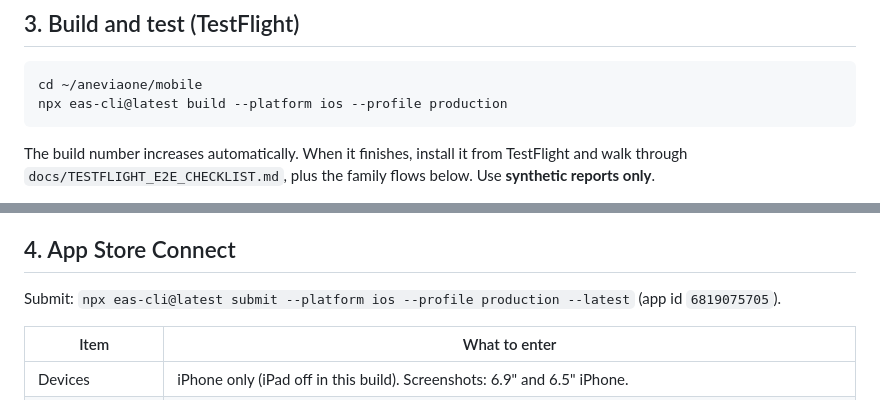
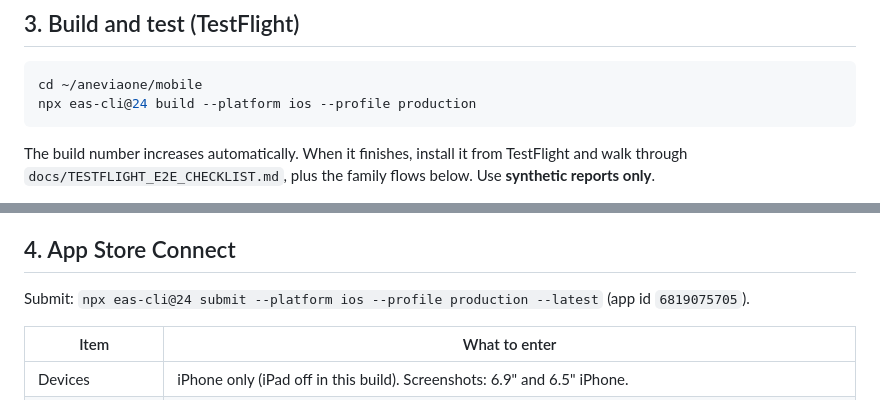
Before and after one commit to founderhiru/AneviaONE, a Markdown page: docs/APP_STORE_RELEASE.md, 2 parts joined by grey strips. Drawn GitHub-style.

Commit message:
Docs: use eas-cli@24, the version eas.json requires
Co-Authored-By: Claude Sonnet 5.5 <noreply@anthropic.com>
Claude-Session: https://claude.ai/code/session_01XgTrdviLhpasG6wURHTdbB

````diff
--- a/docs/APP_STORE_RELEASE.md
+++ b/docs/APP_STORE_RELEASE.md
@@ -41,7 +41,7 @@ Rollback (only with approval): run `supabase/release/family-uploads/rollback.sql
 
 ```sh
 cd ~/aneviaone/mobile
-npx eas-cli@latest build --platform ios --profile production
+npx eas-cli@24 build --platform ios --profile production
 ```
 The build number increases automatically. When it finishes, install it from TestFlight and walk through `docs/TESTFLIGHT_E2E_CHECKLIST.md`, plus the family flows below. Use **synthetic reports only**.
 
@@ -54,7 +54,7 @@ Family flows (two test accounts, A and B):
 
 ## 4. App Store Connect
 
-Submit: `npx eas-cli@latest submit --platform ios --profile production --latest` (app id `6819075705`).
+Submit: `npx eas-cli@24 submit --platform ios --profile production --latest` (app id `6819075705`).
 
 | Item | What to enter |
 |---|---|
````
